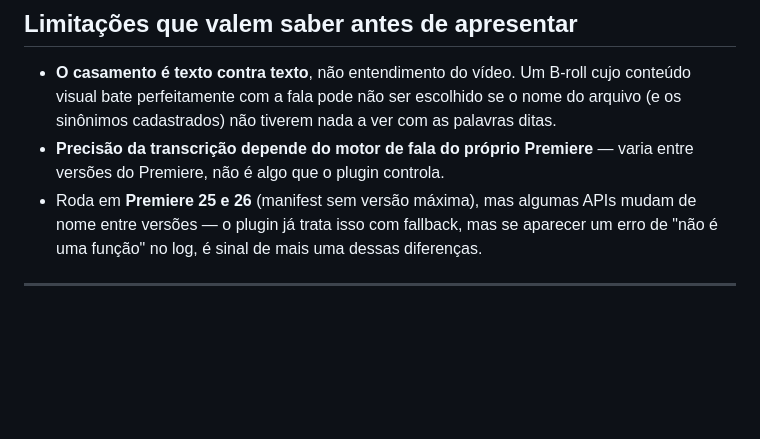
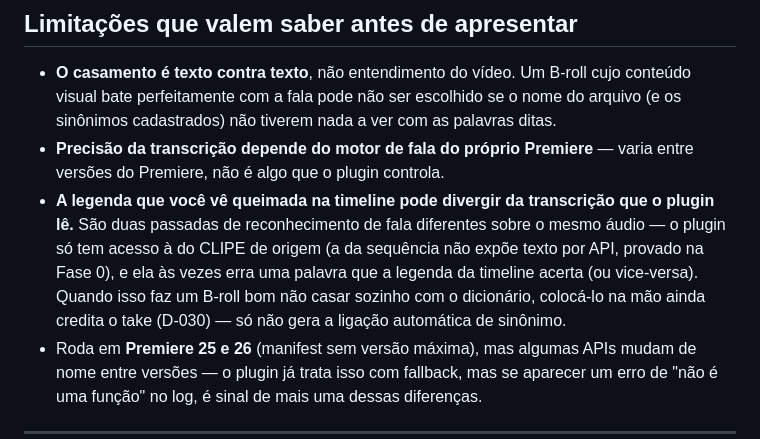
Before and after one commit to leogiora/Pro-Edition, a Markdown page: docs/GUIA-DE-USO.md, the part around the change. Drawn GitHub-style; blank space fills up the shorter version.

Commit message:
Documenta a divergencia entre legenda da timeline e transcricao lida
Confirmado ao vivo: posicao e frase batem certinho (07:52-08:03,
"na circulacao/situacao"), so a palavra difere entre as duas
passadas de reconhecimento de fala do proprio Premiere. Nao e bug
do plugin, e limitacao de dado ja coberta pelo fallback do D-030.

Co-Authored-By: Claude Sonnet 5 <noreply@anthropic.com>

```diff
--- a/docs/GUIA-DE-USO.md
+++ b/docs/GUIA-DE-USO.md
@@ -110,6 +110,13 @@ Mensagens mais comuns e o que significam:
   palavras ditas.
 - **Precisão da transcrição depende do motor de fala do próprio Premiere** —
   varia entre versões do Premiere, não é algo que o plugin controla.
+- **A legenda que você vê queimada na timeline pode divergir da transcrição
+  que o plugin lê.** São duas passadas de reconhecimento de fala diferentes
+  sobre o mesmo áudio — o plugin só tem acesso à do CLIPE de origem (a da
+  sequência não expõe texto por API, provado na Fase 0), e ela às vezes erra
+  uma palavra que a legenda da timeline acerta (ou vice-versa). Quando isso
+  faz um B-roll bom não casar sozinho com o dicionário, colocá-lo na mão
+  ainda credita o take (D-030) — só não gera a ligação automática de sinônimo.
 - Roda em **Premiere 25 e 26** (manifest sem versão máxima), mas algumas APIs
   mudam de nome entre versões — o plugin já trata isso com fallback, mas se
   aparecer um erro de "não é uma função" no log, é sinal de mais uma dessas
```
